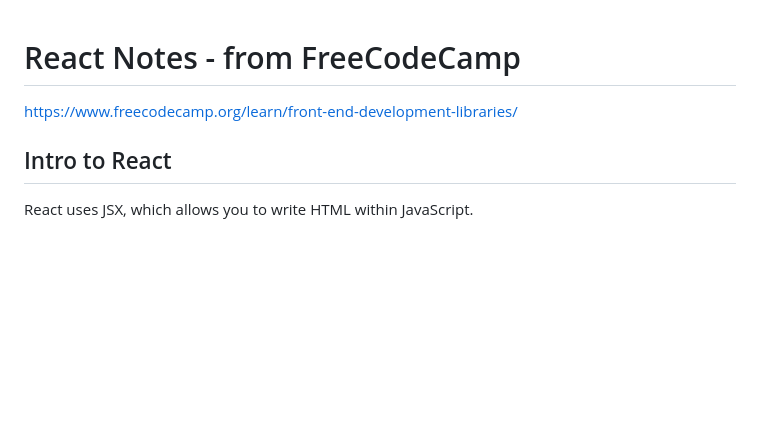
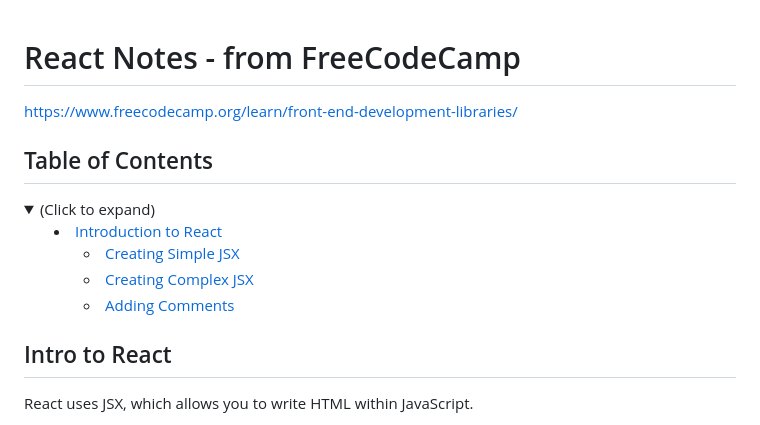
Before and after one commit to n-s-harvey/FreeCodeCamp, a Markdown page: 03_Front_End_Development_Libraries/04_React/react-notes.md, the part around the change printed below. Drawn GitHub-style; folded sections open; blank space fills up the shorter version.

```diff
--- a/03_Front_End_Development_Libraries/04_React/react-notes.md
+++ b/03_Front_End_Development_Libraries/04_React/react-notes.md
@@ -1,6 +1,20 @@
 # React Notes - from FreeCodeCamp
 https://www.freecodecamp.org/learn/front-end-development-libraries/
 
+## Table of Contents
+
+<details>
+<Summary>(Click to expand)
+
+- [Introduction to React](#intro-to-react)
+  - [Creating Simple JSX](#create-a-simple-jsx-element)
+  - [Creating Complex JSX](#create-a-complex-jsx-element)
+  - [Adding Comments](#adding-comments-in-jsx)
+
+
+</details>
+
+
 ## Intro to React
 
 React uses JSX, which allows you to write HTML within JavaScript.
```
Also changed, not shown: other parts of 03_Front_End_Development_Libraries/04_React/react-notes.md (+33 -33 lines).
